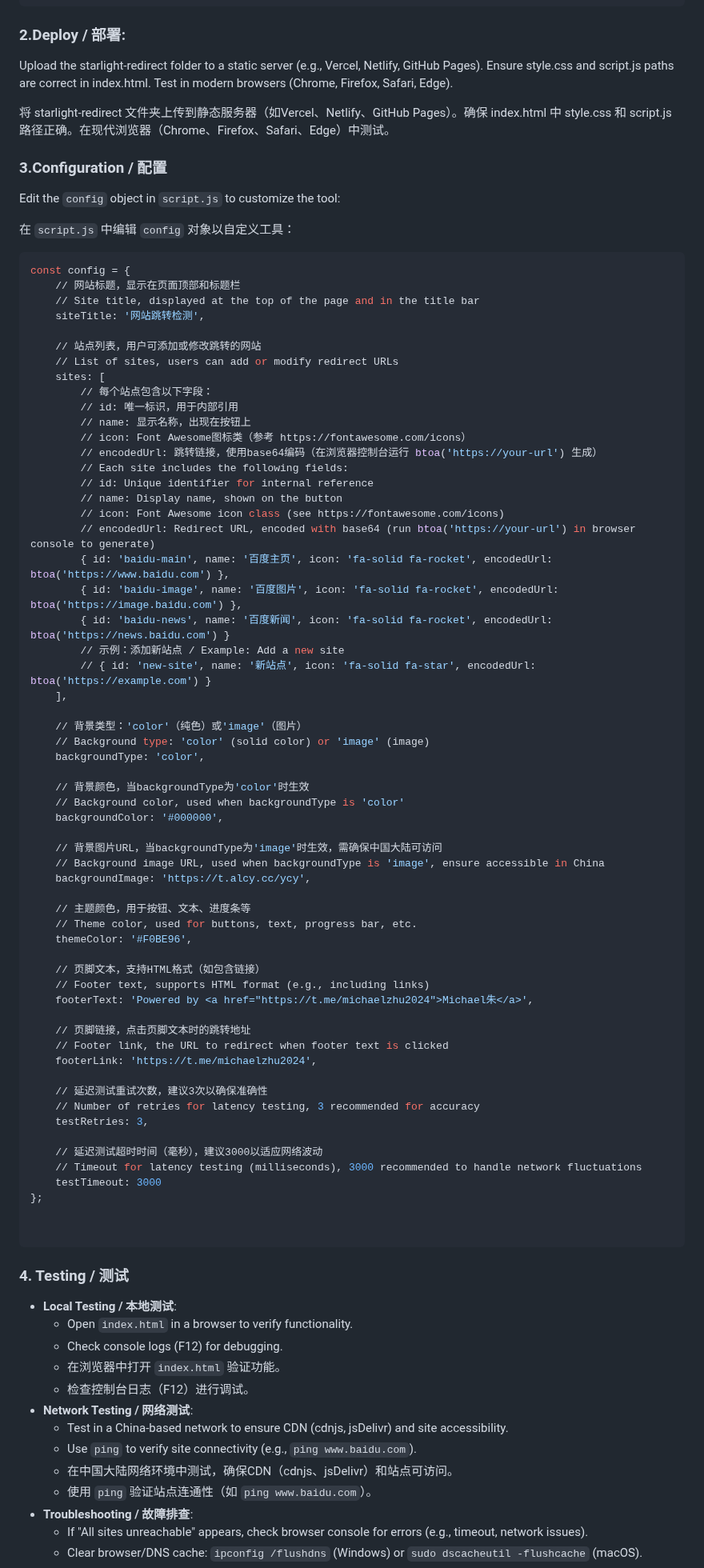
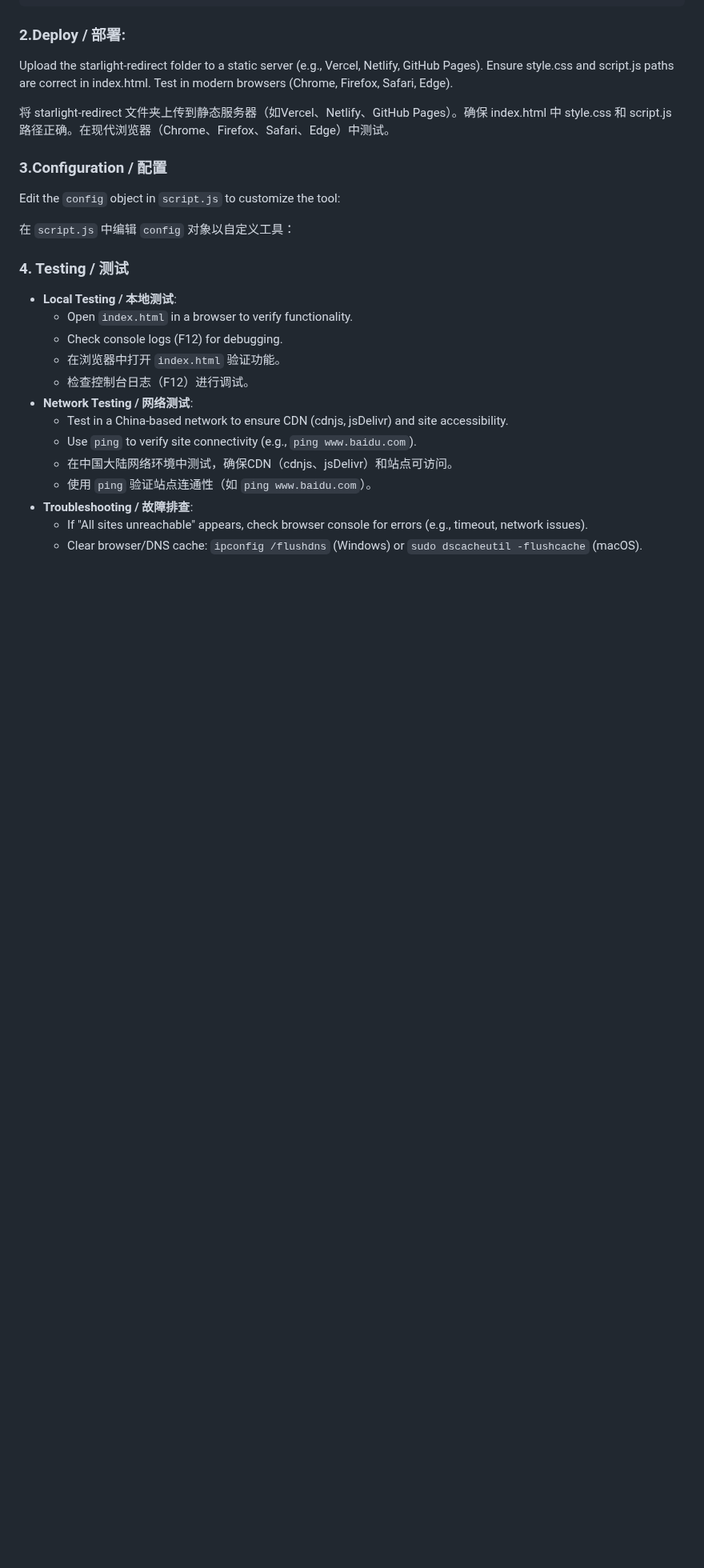
Before and after one commit to ExcellentCloud/Starlight-Redirect, a Markdown page: README.md, the part around the change. Shown at 80% size. Rendered like a GitHub page; blank space fills up the shorter version.

Commit message:
更新 README.md

````diff
--- a/README.md
+++ b/README.md
@@ -62,68 +62,6 @@ Edit the `config` object in `script.js` to customize the tool:
 
 在 `script.js` 中编辑 `config` 对象以自定义工具：
 
-```bash
-const config = {
-    // 网站标题，显示在页面顶部和标题栏
-    // Site title, displayed at the top of the page and in the title bar
-    siteTitle: '网站跳转检测',
-
-    // 站点列表，用户可添加或修改跳转的网站
-    // List of sites, users can add or modify redirect URLs
-    sites: [
-        // 每个站点包含以下字段：
-        // id: 唯一标识，用于内部引用
-        // name: 显示名称，出现在按钮上
-        // icon: Font Awesome图标类（参考 https://fontawesome.com/icons）
-        // encodedUrl: 跳转链接，使用base64编码（在浏览器控制台运行 btoa('https://your-url') 生成）
-        // Each site includes the following fields:
-        // id: Unique identifier for internal reference
-        // name: Display name, shown on the button
-        // icon: Font Awesome icon class (see https://fontawesome.com/icons)
-        // encodedUrl: Redirect URL, encoded with base64 (run btoa('https://your-url') in browser console to generate)
-        { id: 'baidu-main', name: '百度主页', icon: 'fa-solid fa-rocket', encodedUrl: btoa('https://www.baidu.com') },
-        { id: 'baidu-image', name: '百度图片', icon: 'fa-solid fa-rocket', encodedUrl: btoa('https://image.baidu.com') },
-        { id: 'baidu-news', name: '百度新闻', icon: 'fa-solid fa-rocket', encodedUrl: btoa('https://news.baidu.com') }
-        // 示例：添加新站点 / Example: Add a new site
-        // { id: 'new-site', name: '新站点', icon: 'fa-solid fa-star', encodedUrl: btoa('https://example.com') }
-    ],
-
-    // 背景类型：'color'（纯色）或'image'（图片）
-    // Background type: 'color' (solid color) or 'image' (image)
-    backgroundType: 'color',
-
-    // 背景颜色，当backgroundType为'color'时生效
-    // Background color, used when backgroundType is 'color'
-    backgroundColor: '#000000',
-
-    // 背景图片URL，当backgroundType为'image'时生效，需确保中国大陆可访问
-    // Background image URL, used when backgroundType is 'image', ensure accessible in China
-    backgroundImage: 'https://t.alcy.cc/ycy',
-
-    // 主题颜色，用于按钮、文本、进度条等
-    // Theme color, used for buttons, text, progress bar, etc.
-    themeColor: '#F0BE96',
-
-    // 页脚文本，支持HTML格式（如包含链接）
-    // Footer text, supports HTML format (e.g., including links)
-    footerText: 'Powered by <a href="https://t.me/michaelzhu2024">Michael朱</a>',
-
-    // 页脚链接，点击页脚文本时的跳转地址
-    // Footer link, the URL to redirect when footer text is clicked
-    footerLink: 'https://t.me/michaelzhu2024',
-
-    // 延迟测试重试次数，建议3次以确保准确性
-    // Number of retries for latency testing, 3 recommended for accuracy
-    testRetries: 3,
-
-    // 延迟测试超时时间（毫秒），建议3000以适应网络波动
-    // Timeout for latency testing (milliseconds), 3000 recommended to handle network fluctuations
-    testTimeout: 3000
-};
-
-
-```
-
 ### 4. Testing / 测试
 
 - **Local Testing / 本地测试**:
````
